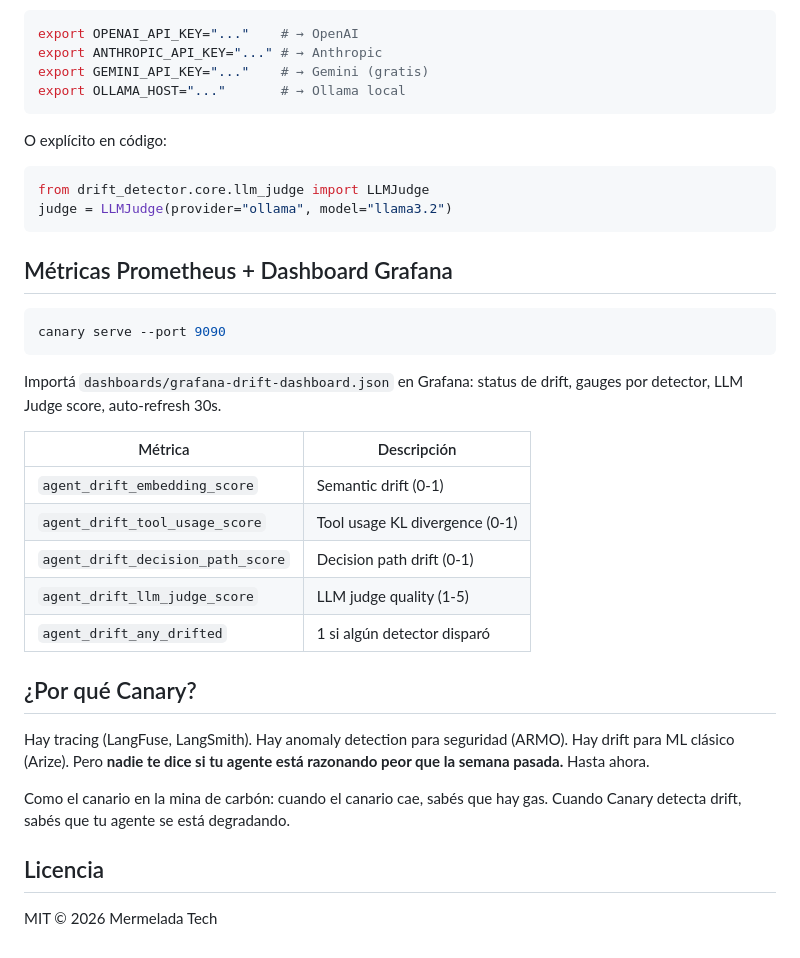
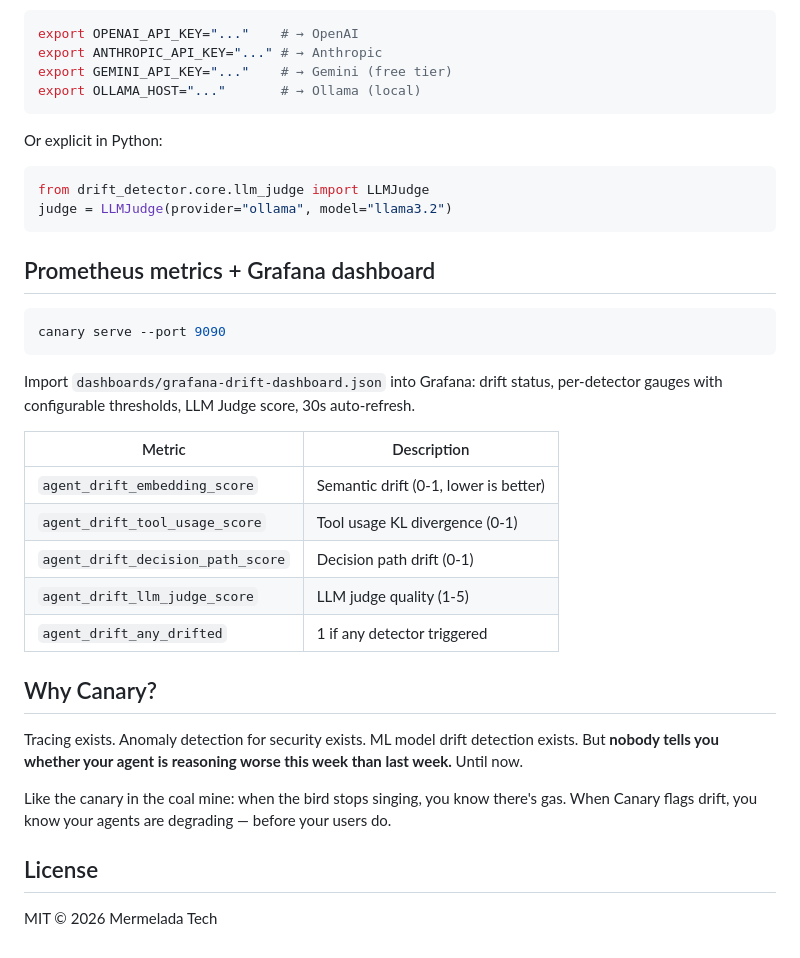
Before and after one commit to nujovich/canary, a Markdown page: README.md, the part around one of its changes. GitHub-like rendering.

````diff
--- a/README.md
+++ b/README.md
@@ -84,38 +84,38 @@ Auto-detection por variables de entorno:
 ```bash
 export OPENAI_API_KEY="..."    # → OpenAI
 export ANTHROPIC_API_KEY="..." # → Anthropic
-export GEMINI_API_KEY="..."    # → Gemini (gratis)
-export OLLAMA_HOST="..."       # → Ollama local
+export GEMINI_API_KEY="..."    # → Gemini (free tier)
+export OLLAMA_HOST="..."       # → Ollama (local)
 ```
 
-O explícito en código:
+Or explicit in Python:
 ```python
 from drift_detector.core.llm_judge import LLMJudge
 judge = LLMJudge(provider="ollama", model="llama3.2")
 ```
 
-## Métricas Prometheus + Dashboard Grafana
+## Prometheus metrics + Grafana dashboard
 
 ```bash
 canary serve --port 9090
 ```
 
-Importá `dashboards/grafana-drift-dashboard.json` en Grafana: status de drift, gauges por detector, LLM Judge score, auto-refresh 30s.
+Import `dashboards/grafana-drift-dashboard.json` into Grafana: drift status, per-detector gauges with configurable thresholds, LLM Judge score, 30s auto-refresh.
 
-| Métrica | Descripción |
+| Metric | Description |
 |---|---|
-| `agent_drift_embedding_score` | Semantic drift (0-1) |
+| `agent_drift_embedding_score` | Semantic drift (0-1, lower is better) |
 | `agent_drift_tool_usage_score` | Tool usage KL divergence (0-1) |
 | `agent_drift_decision_path_score` | Decision path drift (0-1) |
 | `agent_drift_llm_judge_score` | LLM judge quality (1-5) |
-| `agent_drift_any_drifted` | 1 si algún detector disparó |
+| `agent_drift_any_drifted` | 1 if any detector triggered |
 
-## ¿Por qué Canary?
+## Why Canary?
 
-Hay tracing (LangFuse, LangSmith). Hay anomaly detection para seguridad (ARMO). Hay drift para ML clásico (Arize). Pero **nadie te dice si tu agente está razonando peor que la semana pasada.** Hasta ahora.
+Tracing exists. Anomaly detection for security exists. ML model drift detection exists. But **nobody tells you whether your agent is reasoning worse this week than last week.** Until now.
 
-Como el canario en la mina de carbón: cuando el canario cae, sabés que hay gas. Cuando Canary detecta drift, sabés que tu agente se está degradando.
+Like the canary in the coal mine: when the bird stops singing, you know there's gas. When Canary flags drift, you know your agents are degrading — before your users do.
 
-## Licencia
+## License
 
 MIT © 2026 Mermelada Tech
````
Also changed, not shown: other parts of README.md (+26 -26 lines).
